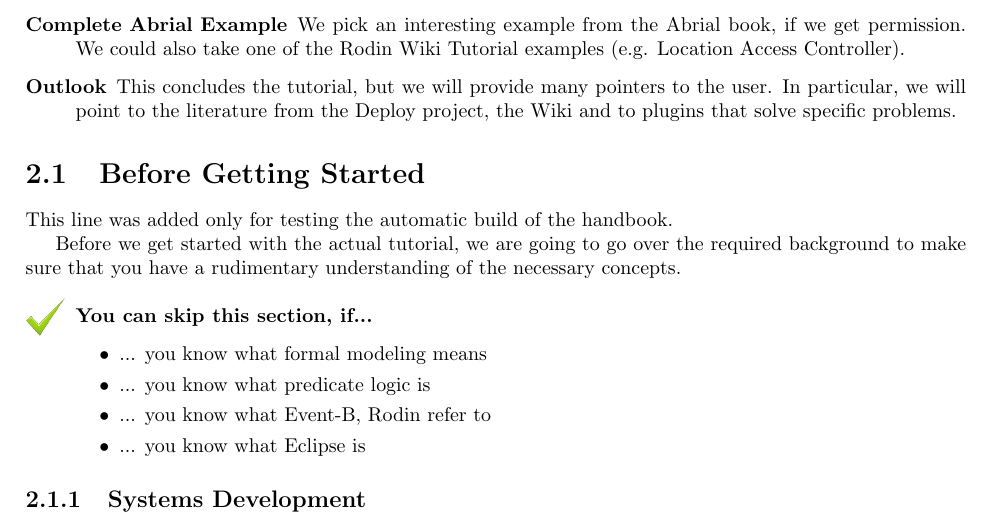
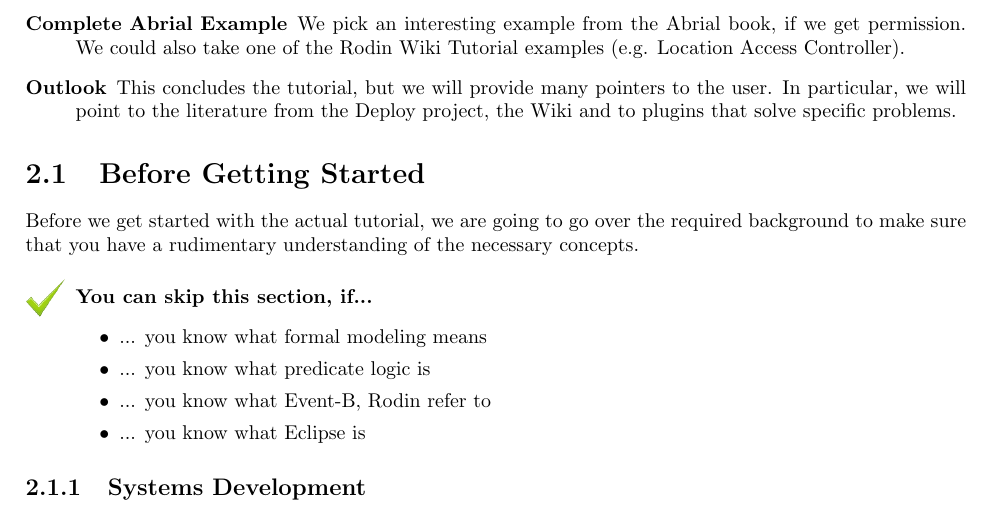
Before and after one commit to hhu-stups/rodin-handbook, a LaTeX book (org.rodinp.handbook.feature/latex/rodin-doc.tex, which reads org.rodinp.handbook.feature/latex/tutorial-01.tex): part of page 8 of 18, cut so that both start at the same text. Compiled offline with pdfLaTeX; a LaTeX package or settings file that is missing is left out.

Commit message:
removed test line
git-svn-id: svn://svn.code.sf.net/p/rodin-b-sharp/svn/trunk/Handbook@12195 1434b563-b632-4741-aa49-43a3a8374d2e

```diff
--- a/org.rodinp.handbook.feature/latex/tutorial-01.tex
+++ b/org.rodinp.handbook.feature/latex/tutorial-01.tex
@@ -1,7 +1,5 @@
 \section{Before Getting Started}
 \label{tutorial_1}
-
-This line was added only for testing the automatic build of the handbook.
 
 Before we get started with the actual tutorial, we are going to go over the required background to make sure that you have a rudimentary understanding of the necessary concepts.
 
```
